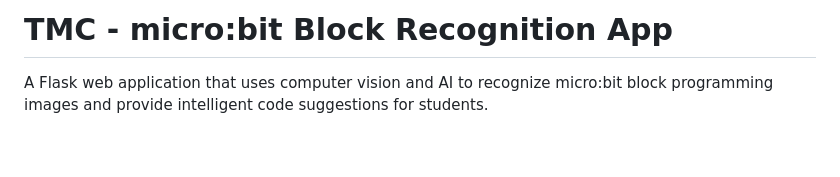
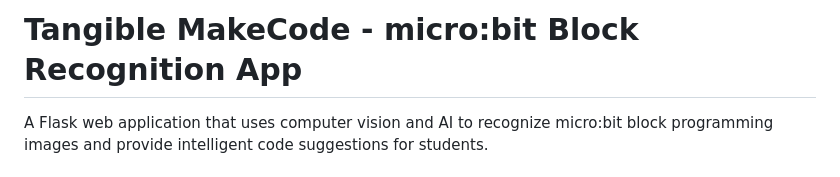
Before and after one commit to riverpease15/tmc, a Markdown page: README.md, the part around the change. Rendered like a GitHub page; blank space fills up the shorter version.

```diff
--- a/README.md
+++ b/README.md
@@ -1,4 +1,4 @@
-# TMC - micro:bit Block Recognition App
+# Tangible MakeCode - micro:bit Block Recognition App
 
 A Flask web application that uses computer vision and AI to recognize micro:bit block programming images and provide intelligent code suggestions for students.
 
```
